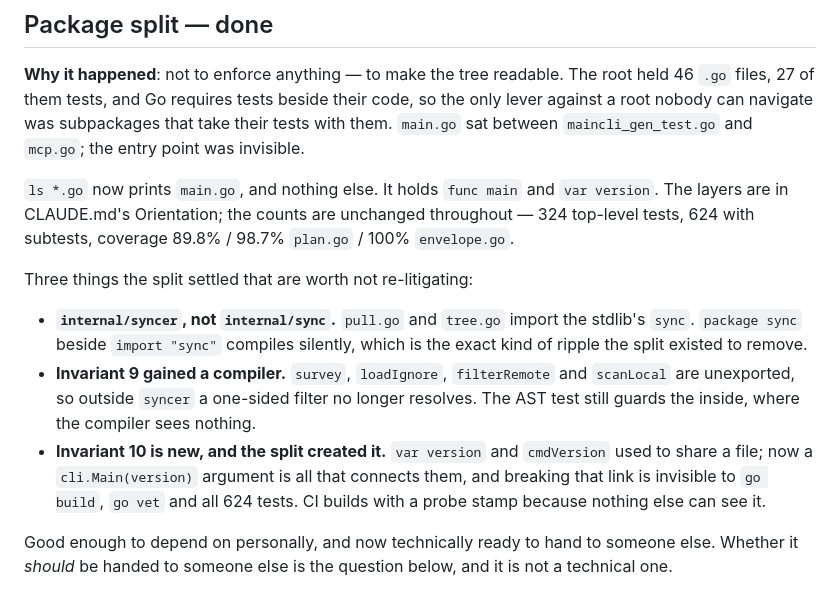
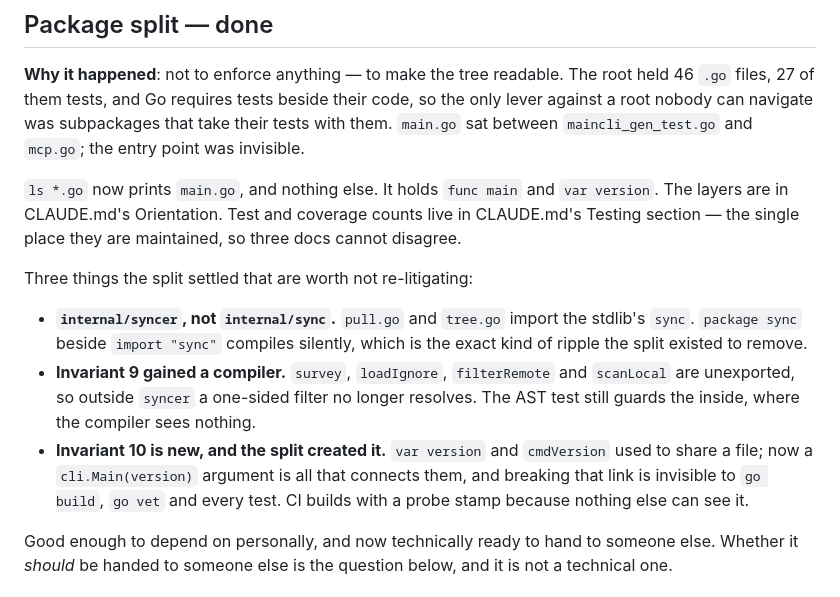
Before and after one commit to somework/dsx, a Markdown page: ROADMAP.md, the part around one of its changes. Drawn GitHub-style.

```diff
--- a/ROADMAP.md
+++ b/ROADMAP.md
@@ -12,8 +12,8 @@ against a root nobody can navigate was subpackages that take their tests with th
 sat between `maincli_gen_test.go` and `mcp.go`; the entry point was invisible.
 
 `ls *.go` now prints `main.go`, and nothing else. It holds `func main` and `var version`.
-The layers are in CLAUDE.md's Orientation; the counts are unchanged throughout — 324
-top-level tests, 624 with subtests, coverage 89.8% / 98.7% `plan.go` / 100% `envelope.go`.
+The layers are in CLAUDE.md's Orientation. Test and coverage counts live in CLAUDE.md's
+Testing section — the single place they are maintained, so three docs cannot disagree.
 
 Three things the split settled that are worth not re-litigating:
 
@@ -25,7 +25,7 @@ Three things the split settled that are worth not re-litigating:
   still guards the inside, where the compiler sees nothing.
 - **Invariant 10 is new, and the split created it.** `var version` and `cmdVersion` used to
   share a file; now a `cli.Main(version)` argument is all that connects them, and breaking
-  that link is invisible to `go build`, `go vet` and all 624 tests. CI builds with a probe
+  that link is invisible to `go build`, `go vet` and every test. CI builds with a probe
   stamp because nothing else can see it.
 
 Good enough to depend on personally, and now technically ready to hand to someone else. Whether
```
Also changed, not shown: other parts of ROADMAP.md (+2 -2 lines), PROTOCOL.md (+1 -3 lines), README.md (+1 -1 lines).
